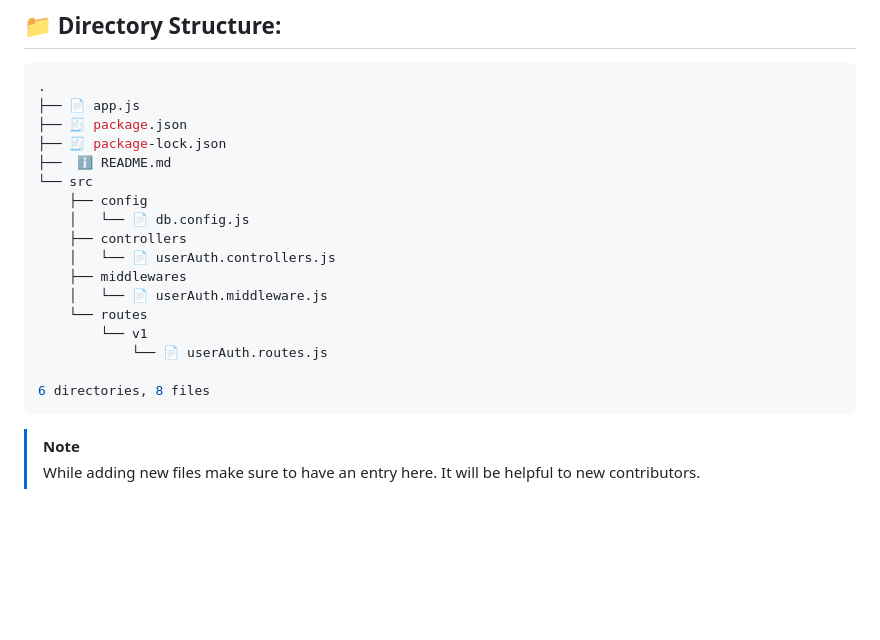
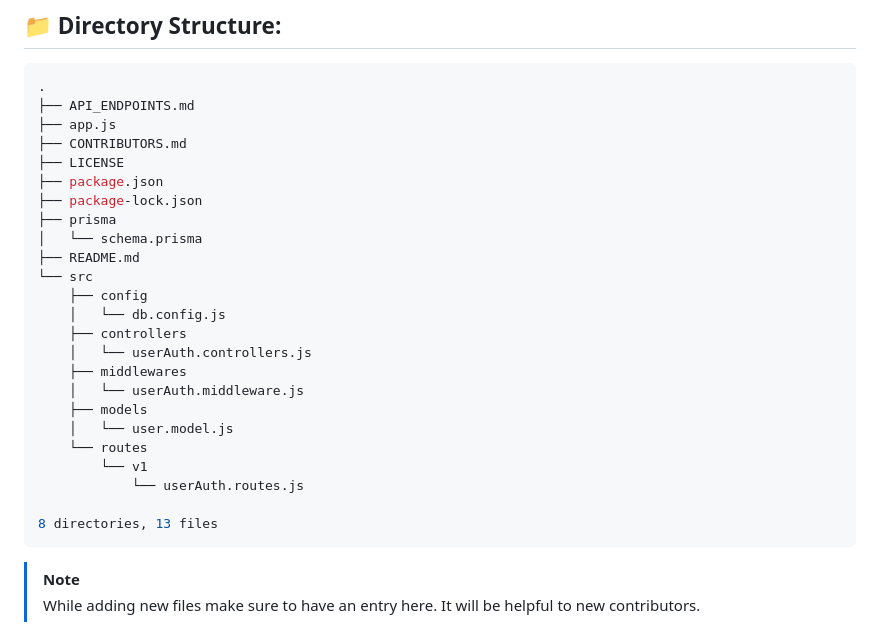
Before and after one commit to opencodeiiita/GrepIt-Backend, a Markdown page: README.md, the part around the change printed below. Drawn GitHub-style; blank space fills up the shorter version.

Commit message:
update folder structure

````diff
--- a/README.md
+++ b/README.md
@@ -79,22 +79,29 @@ Update the `API_ENDPOINTS.md` file as you write/complete a controller function.
 
 ```bash
 .
-├── 📄 app.js
-├── 🧾 package.json
-├── 🧾 package-lock.json
-├──  ℹ️ README.md
+├── API_ENDPOINTS.md
+├── app.js
+├── CONTRIBUTORS.md
+├── LICENSE
+├── package.json
+├── package-lock.json
+├── prisma
+│   └── schema.prisma
+├── README.md
 └── src
     ├── config
-    │   └── 📄 db.config.js
+    │   └── db.config.js
     ├── controllers
-    │   └── 📄 userAuth.controllers.js
+    │   └── userAuth.controllers.js
     ├── middlewares
-    │   └── 📄 userAuth.middleware.js
+    │   └── userAuth.middleware.js
+    ├── models
+    │   └── user.model.js
     └── routes
         └── v1
-            └── 📄 userAuth.routes.js
+            └── userAuth.routes.js
 
-6 directories, 8 files
+8 directories, 13 files
 ```
 
 > [!NOTE]
````
Also changed, not shown: other parts of README.md (+1 -1 lines).
